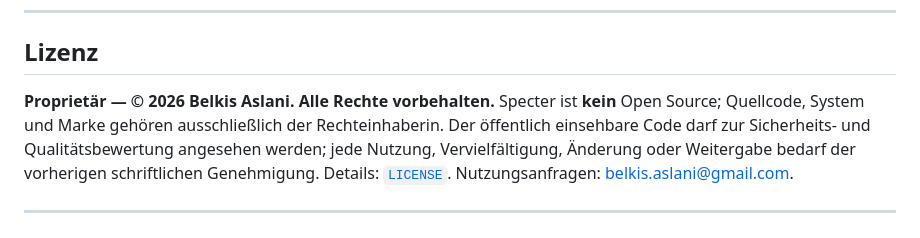
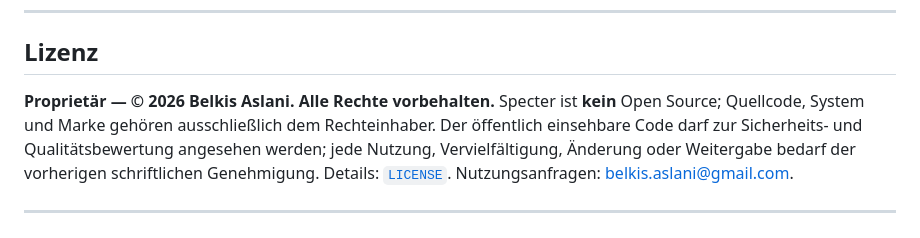
Before and after one commit to BEKO2210/Specter-, a Markdown page: README.md, the part around the change. GitHub-like rendering.

Commit message:
Fix typo in licensing section of README.md

```diff
--- a/README.md
+++ b/README.md
@@ -438,8 +438,8 @@ tests/              # 791 Tests (100 % Coverage), inkl. Benchmark- und Robusthei
 ## Lizenz
 
 **Proprietär — © 2026 Belkis Aslani. Alle Rechte vorbehalten.** Specter ist
-**kein** Open Source; Quellcode, System und Marke gehören ausschließlich der
-Rechteinhaberin. Der öffentlich einsehbare Code darf zur Sicherheits- und
+**kein** Open Source; Quellcode, System und Marke gehören ausschließlich dem
+Rechteinhaber. Der öffentlich einsehbare Code darf zur Sicherheits- und
 Qualitätsbewertung angesehen werden; jede Nutzung, Vervielfältigung, Änderung
 oder Weitergabe bedarf der vorherigen schriftlichen Genehmigung. Details:
 [`LICENSE`](LICENSE). Nutzungsanfragen: belkis.aslani@gmail.com.
```
